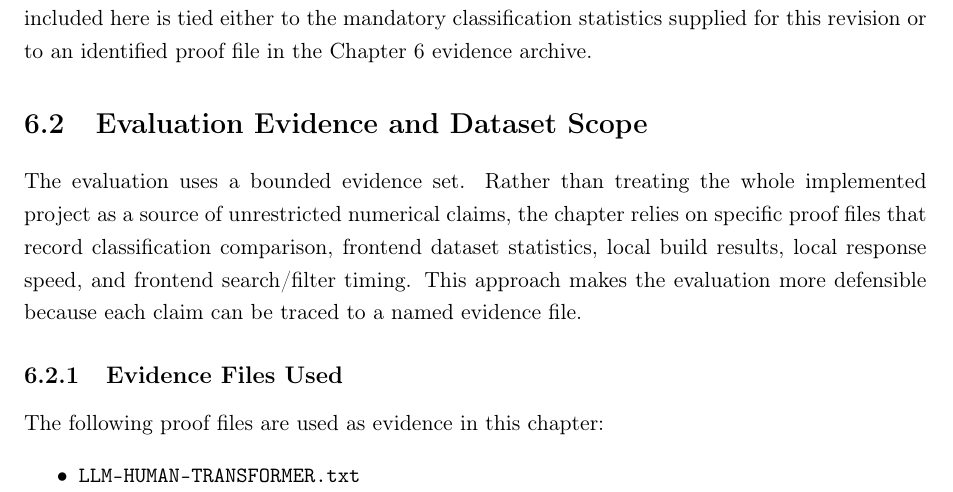
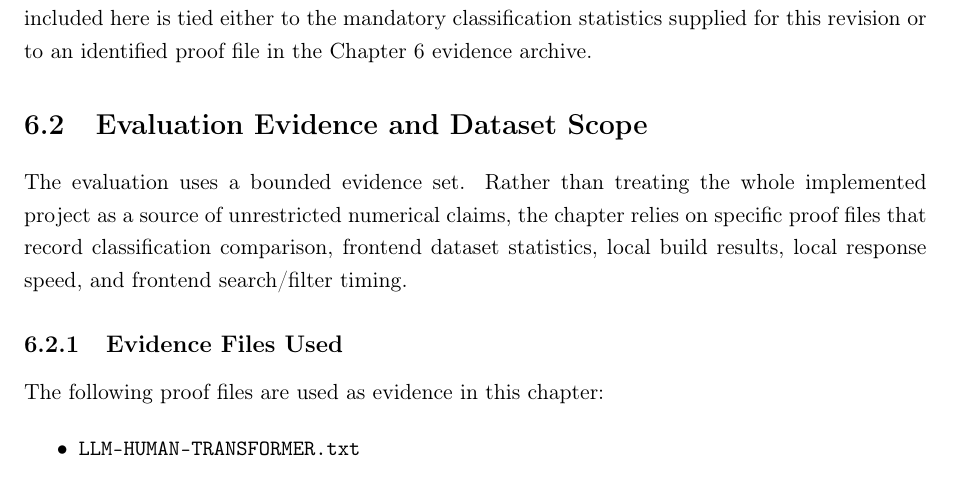
Before and after one commit to muadhbelkacem/c31, a LaTeX thesis (thesis.tex, which reads chapters/chapter6.tex): part of page 73 of 122, cut so that both start at the same text. Compiled offline with pdfLaTeX.

Commit message:
Chapter 6

```diff
--- a/chapters/chapter6.tex
+++ b/chapters/chapter6.tex
@@ -26,8 +26,7 @@ the mandatory classification statistics supplied for this revision or to an iden
 The evaluation uses a bounded evidence set. Rather than treating the whole implemented project as a
 source of unrestricted numerical claims, the chapter relies on specific proof files that record classification
 comparison, frontend dataset statistics, local build results, local response speed, and frontend search/filter
-timing. This approach makes the evaluation more defensible because each claim can be traced to a named
-evidence file.
+timing.
 
 \subsection{Evidence Files Used}
 
```
